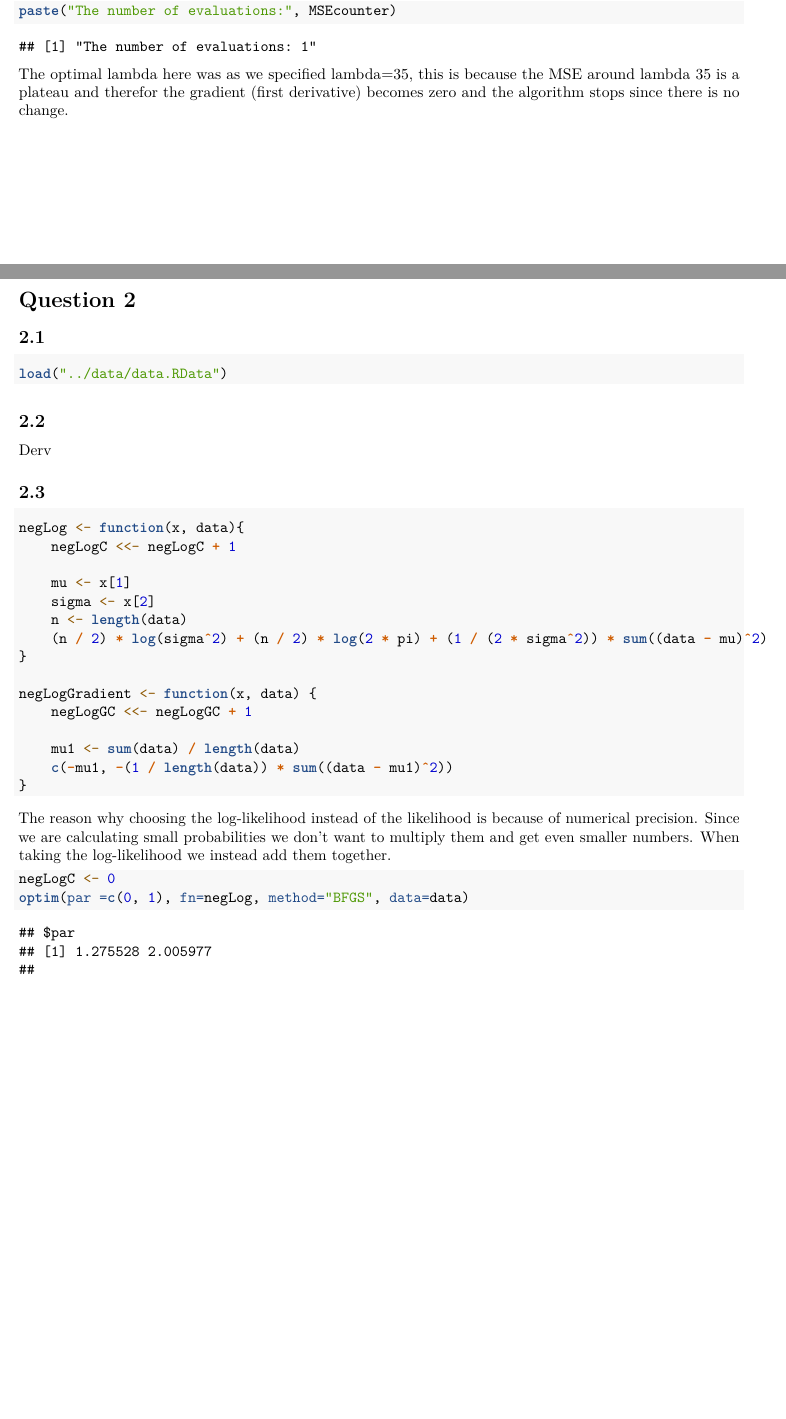
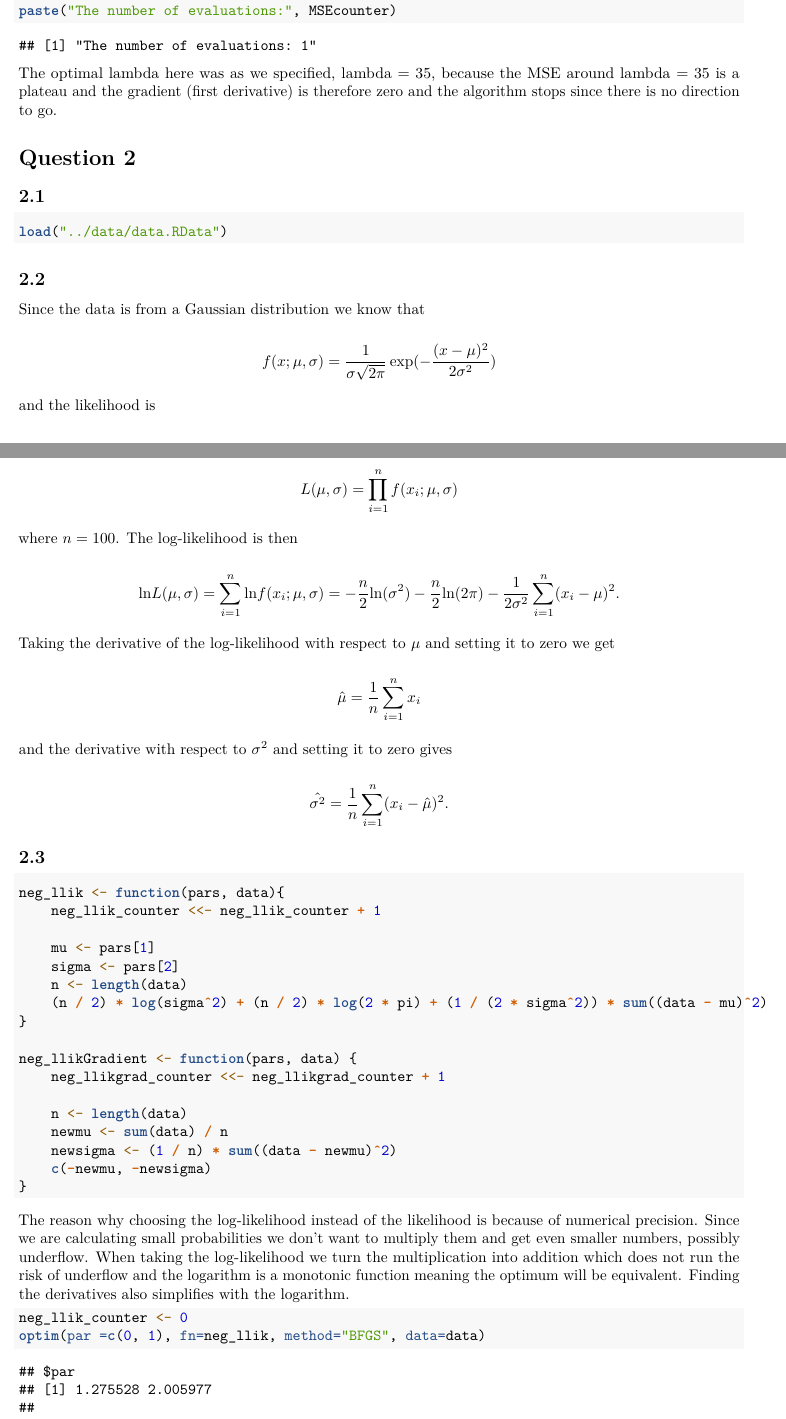
Before and after one commit to raholm/CS, an R Markdown document (report/report.Rmd): two parts of pages 3 and 4 of 6, joined at a grey line, cut so that both start at the same text, the shorter picture padded with empty space. Rendered offline with R 4.5, knitr and Pandoc, then LaTeX, with nearby package versions; some code elsewhere in the file could not run offline.

Commit message:
Updated the analysis and added the log-likelihood derivations.

````diff
--- a/report/report.Rmd
+++ b/report/report.Rmd
@@ -86,7 +78,7 @@ optim(par=list(lambda=35), fn=myMSE, method="BFGS", pars=mypars)$par
 paste("The number of evaluations:", MSEcounter)
 ```
 
-The optimal lambda here was as we specified lambda=35, this is because the MSE around lambda 35 is a plateau and therefor the gradient (first derivative) becomes zero and the algorithm stops since there is no change.
+The optimal lambda here was as we specified, lambda = 35, because the MSE around lambda = 35 is a plateau and the gradient (first derivative) is therefore zero and the algorithm stops since there is no direction to go.
 
 
 # Question 2
@@ -99,30 +91,63 @@ load("../data/data.RData")
 
 ## 2.2
 
-Derv
+Since the data is from a Gaussian distribution we know that
+
+\begin{equation*}
+f(x; \mu, \sigma) = \frac{1}{\sigma \sqrt{2 \pi}} \exp(- \frac{(x - \mu)^2}{2 \sigma^2})
+\end{equation*}
+
+and the likelihood is
+
+\begin{equation*}
+L(\mu, \sigma) = \prod_{i=1}^{n} f(x_{i}; \mu, \sigma)
+\end{equation*}
+
+where $n = 100$. The log-likelihood is then
+
+\begin{equation*}
+\text{ln} L(\mu, \sigma) =
+\sum_{i=1}^{n} \text{ln} f(x_{i}; \mu, \sigma) =
+- \frac{n}{2} \text{ln} (\sigma^2) - \frac{n}{2} \text{ln} (2 \pi) - \frac{1}{2 \sigma^2} \sum_{i=1}^{n} (x_{i} - \mu)^2.
+\end{equation*}
+
+Taking the derivative of the log-likelihood with respect to $\mu$ and setting it to zero we get
+
+\begin{equation*}
+\hat{\mu} = \frac{1}{n} \sum_{i=1}^{n} x_{i}
+\end{equation*}
+
+and the derivative with respect to $\sigma^2$ and setting it to zero gives
+
+\begin{equation*}
+\hat{\sigma^2} = \frac{1}{n} \sum_{i=1}^{n} (x_{i} - \hat{\mu})^2.
+\end{equation*}
+
 
 ## 2.3
 
 ```{r}
-negLog <- function(x, data){
-    negLogC <<- negLogC + 1
+neg_llik <- function(pars, data){
+    neg_llik_counter <<- neg_llik_counter + 1
 
-    mu <- x[1]
-    sigma <- x[2]
+    mu <- pars[1]
+    sigma <- pars[2]
     n <- length(data)
     (n / 2) * log(sigma^2) + (n / 2) * log(2 * pi) + (1 / (2 * sigma^2)) * sum((data - mu)^2)
 }
 
-negLogGradient <- function(x, data) {
-    negLogGC <<- negLogGC + 1
+neg_llikGradient <- function(pars, data) {
+    neg_llikgrad_counter <<- neg_llikgrad_counter + 1
 
-    mu1 <- sum(data) / length(data)
-    c(-mu1, -(1 / length(data)) * sum((data - mu1)^2))
+    n <- length(data)
+    newmu <- sum(data) / n
+    newsigma <- (1 / n) * sum((data - newmu)^2)
+    c(-newmu, -newsigma)
 }
 ```
 
-The reason why choosing the log-likelihood instead of the likelihood is because of numerical precision. Since we are calculating small probabilities we don't want to multiply them and get even smaller numbers. When taking the log-likelihood we instead add them together.
+The reason why choosing the log-likelihood instead of the likelihood is because of numerical precision. Since we are calculating small probabilities we don't want to multiply them and get even smaller numbers, possibly underflow. When taking the log-likelihood we turn the multiplication into addition which does not run the risk of underflow and the logarithm is a monotonic function meaning the optimum will be equivalent. Finding the derivatives also simplifies with the logarithm.
 
 ```{r}
-negLogC <- 0
-optim(par =c(0, 1), fn=negLog, method="BFGS", data=data)
+neg_llik_counter <- 0
+optim(par =c(0, 1), fn=neg_llik, method="BFGS", data=data)
````
Also changed, not shown: report/report.pdf, report/report.Rmd (58 more changed lines).
